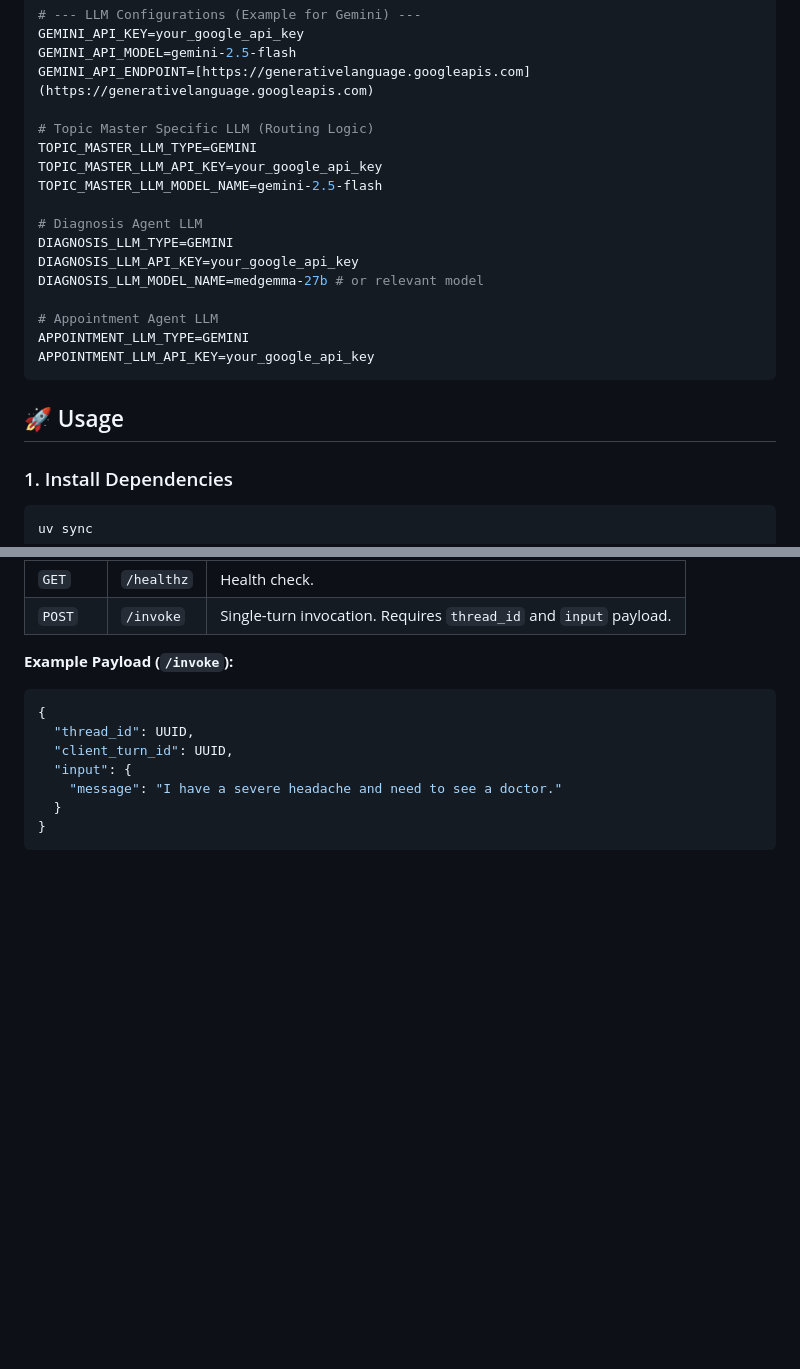
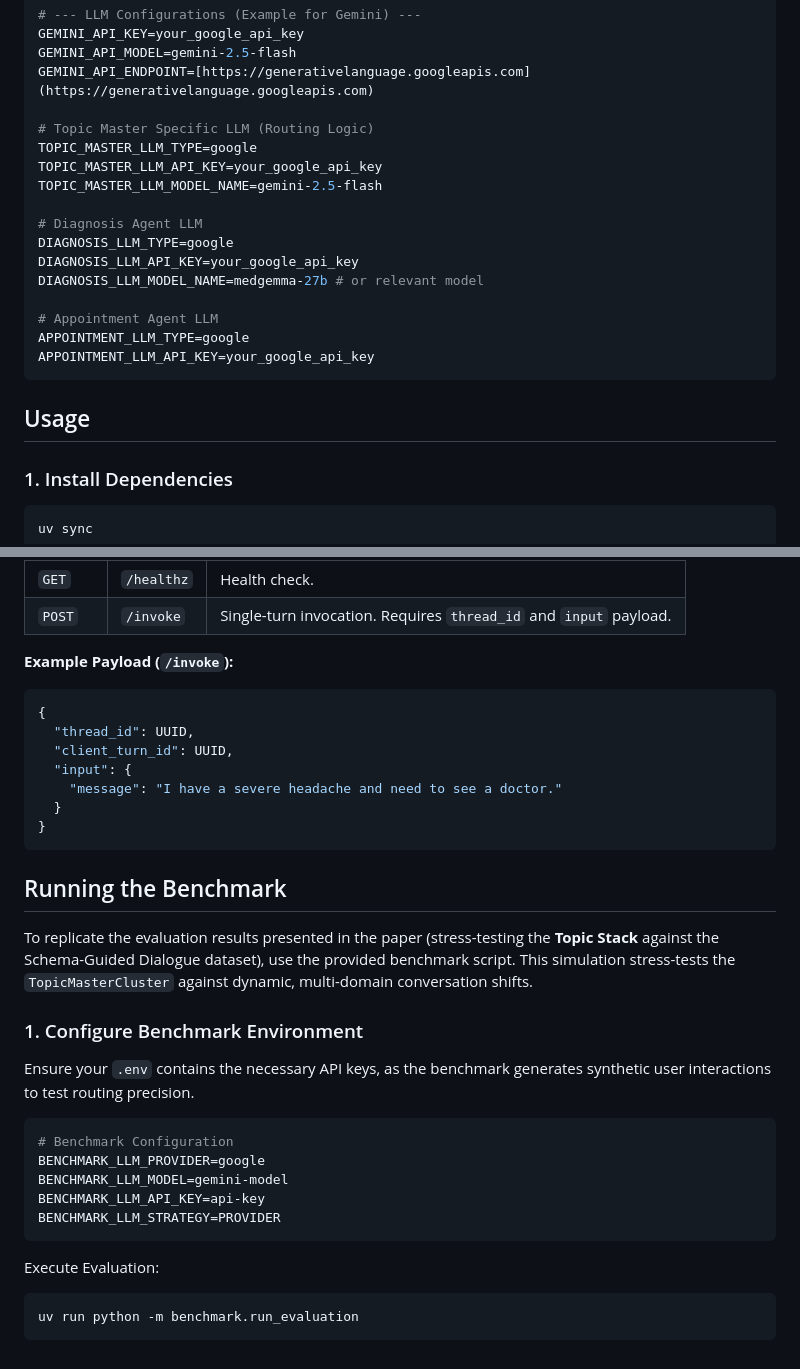
Before and after one commit to emretahtali/agentic-ai-topic-master-paper-, a Markdown page: README.md, 2 parts joined by grey strips. Drawn GitHub-style; blank space fills up the shorter version.

Commit message:
Revise README for LLM provider changes and benchmarks
Updated prerequisites, configuration, and usage sections to reflect changes in LLM provider from 'GEMINI' to 'google'. Added benchmark instructions for evaluation.

````diff
--- a/README.md
+++ b/README.md
@@ -117,21 +117,21 @@ GEMINI_API_MODEL=gemini-2.5-flash
 GEMINI_API_ENDPOINT=[https://generativelanguage.googleapis.com](https://generativelanguage.googleapis.com)
 
 # Topic Master Specific LLM (Routing Logic)
-TOPIC_MASTER_LLM_TYPE=GEMINI
+TOPIC_MASTER_LLM_TYPE=google
 TOPIC_MASTER_LLM_API_KEY=your_google_api_key
 TOPIC_MASTER_LLM_MODEL_NAME=gemini-2.5-flash
 
 # Diagnosis Agent LLM
-DIAGNOSIS_LLM_TYPE=GEMINI
+DIAGNOSIS_LLM_TYPE=google
 DIAGNOSIS_LLM_API_KEY=your_google_api_key
 DIAGNOSIS_LLM_MODEL_NAME=medgemma-27b # or relevant model
 
 # Appointment Agent LLM
-APPOINTMENT_LLM_TYPE=GEMINI
+APPOINTMENT_LLM_TYPE=google
 APPOINTMENT_LLM_API_KEY=your_google_api_key
 ```
 
-## 🚀 Usage
+## Usage
 
 ### 1. Install Dependencies
 ```bash
@@ -164,3 +164,22 @@ The server will start on `0.0.0.0:8082` (or your configured port).
   }
 }
 ```
+
+## Running the Benchmark
+
+To replicate the evaluation results presented in the paper (stress-testing the **Topic Stack** against the Schema-Guided Dialogue dataset), use the provided benchmark script. This simulation stress-tests the `TopicMasterCluster` against dynamic, multi-domain conversation shifts.
+
+### 1. Configure Benchmark Environment
+Ensure your `.env` contains the necessary API keys, as the benchmark generates synthetic user interactions to test routing precision.
+
+```env
+# Benchmark Configuration
+BENCHMARK_LLM_PROVIDER=google
+BENCHMARK_LLM_MODEL=gemini-model
+BENCHMARK_LLM_API_KEY=api-key
+BENCHMARK_LLM_STRATEGY=PROVIDER
+```
+Execute Evaluation:
+```bash
+uv run python -m benchmark.run_evaluation
+```
````
Also changed, not shown: other parts of README.md (+2 -2 lines).
